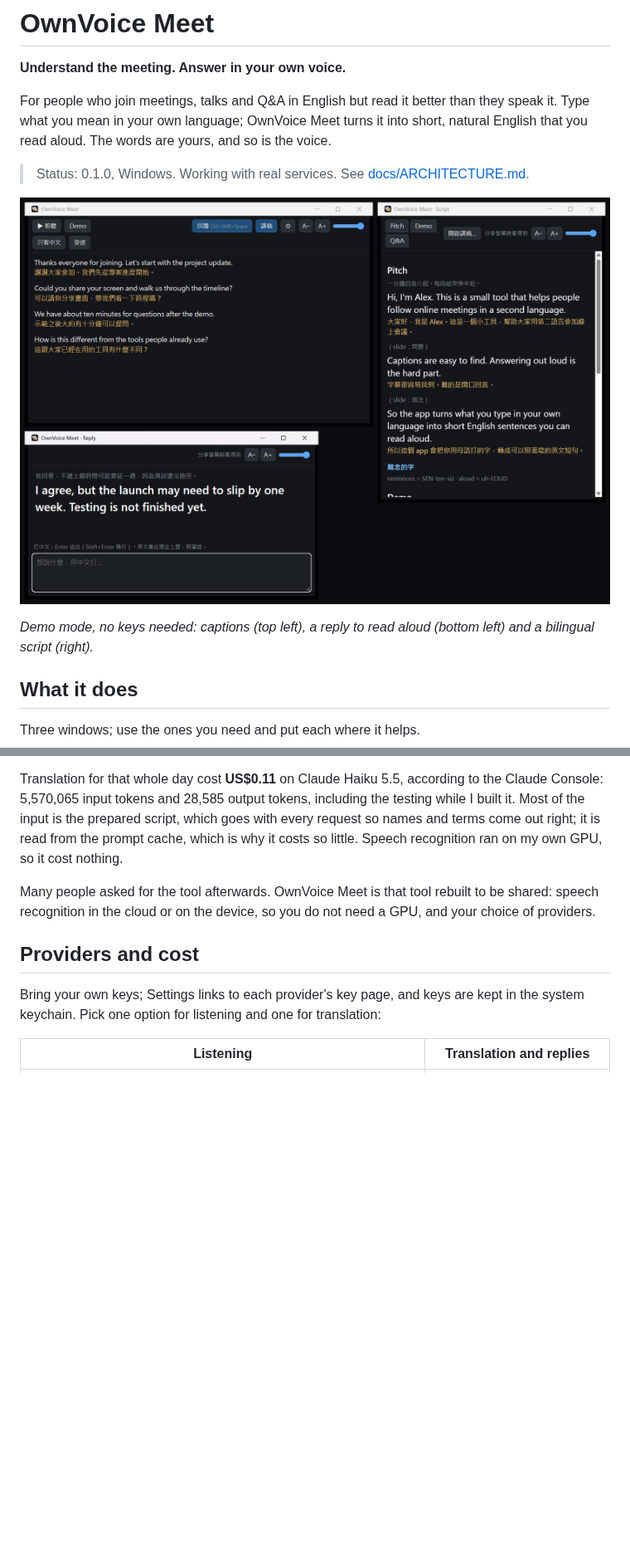
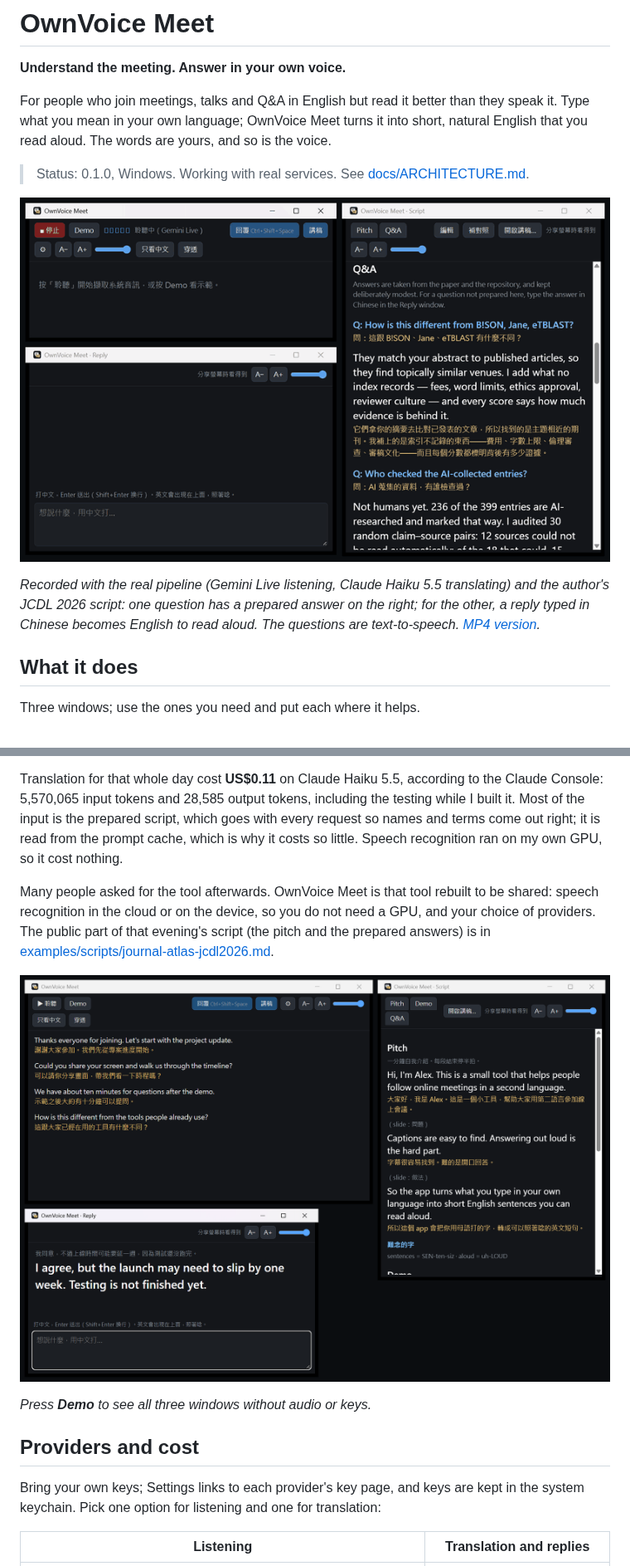
Before and after one commit to Zaious/ownvoice-meet, a Markdown page: README.md, 2 parts joined by grey strips. Shown at 83% size. GitHub-like rendering; pictures changed too: docs/media/demo.gif (added); blank space fills up the shorter version.

```diff
--- a/README.md
+++ b/README.md
@@ -6,9 +6,9 @@ For people who join meetings, talks and Q&A in English but read it better than t
 
 > Status: 0.1.0, Windows. Working with real services. See [docs/ARCHITECTURE.md](docs/ARCHITECTURE.md).
 
-![Captions with the Chinese meaning under each line, a reply ready to read aloud, and a bilingual script](docs/images/overview.png)
+![A question is heard and translated, the prepared answer is open in the script, and a Chinese reply becomes English to read aloud](docs/media/demo.gif)
 
-*Demo mode, no keys needed: captions (top left), a reply to read aloud (bottom left) and a bilingual script (right).*
+*Recorded with the real pipeline (Gemini Live listening, Claude Haiku 5.5 translating) and the author's JCDL 2026 script: one question has a prepared answer on the right; for the other, a reply typed in Chinese becomes English to read aloud. The questions are text-to-speech. [MP4 version](docs/media/demo.mp4).*
 
 ## What it does
 
@@ -32,7 +32,11 @@ I'm an independent researcher from Taiwan, and I read English much better than I
 
 Translation for that whole day cost **US$0.11** on Claude Haiku 5.5, according to the Claude Console: 5,570,065 input tokens and 28,585 output tokens, including the testing while I built it. Most of the input is the prepared script, which goes with every request so names and terms come out right; it is read from the prompt cache, which is why it costs so little. Speech recognition ran on my own GPU, so it cost nothing.
 
-Many people asked for the tool afterwards. OwnVoice Meet is that tool rebuilt to be shared: speech recognition in the cloud or on the device, so you do not need a GPU, and your choice of providers.
+Many people asked for the tool afterwards. OwnVoice Meet is that tool rebuilt to be shared: speech recognition in the cloud or on the device, so you do not need a GPU, and your choice of providers. The public part of that evening's script (the pitch and the prepared answers) is in [examples/scripts/journal-atlas-jcdl2026.md](examples/scripts/journal-atlas-jcdl2026.md).
+
+![Demo mode, no keys needed: captions, a reply to read aloud and a bilingual script](docs/images/overview.png)
+
+*Press **Demo** to see all three windows without audio or keys.*
 
 ## Providers and cost
 
```
Also changed, not shown: other parts of README.md (+1 -1 lines), examples/scripts/journal-atlas-jcdl2026.md (added, +77 -0 lines), 15 other files.
